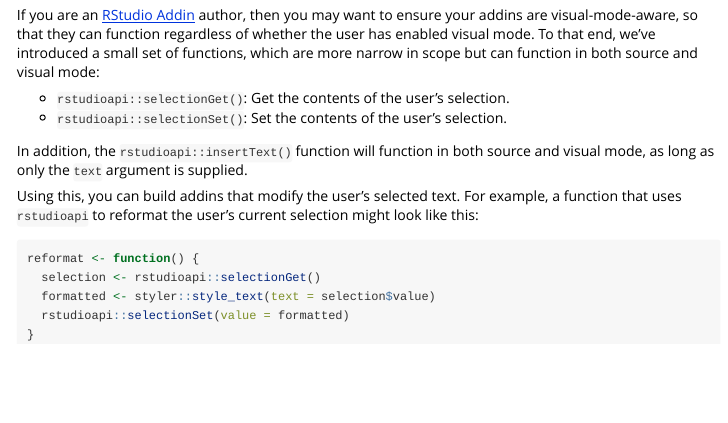
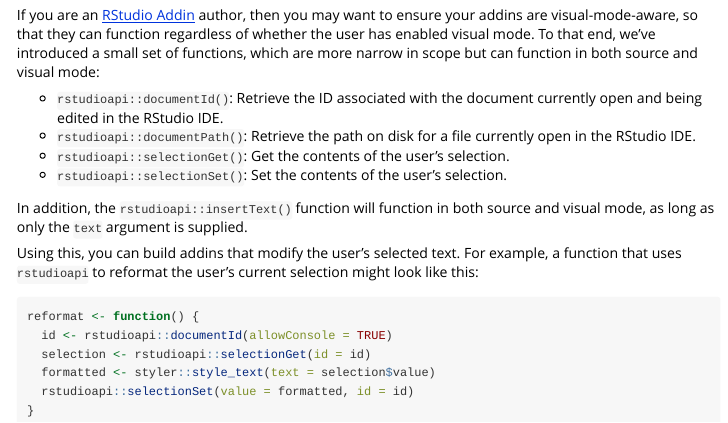
Before and after one commit to rstudio/rstudioapi, an R Markdown document (vignettes/visual-mode.Rmd): the page in a window 1100 px wide, from 290 px down. Rendered offline with R 4.5, knitr and Pandoc, with nearby package versions.

Commit message:
also add 'documentId', 'documentPath'

````diff
--- a/vignettes/visual-mode.Rmd
+++ b/vignettes/visual-mode.Rmd
@@ -25,6 +25,8 @@ Most of the pre-existing `rstudioapi` functions used for interacting with a docu
 
 If you are an [RStudio Addin](https://rstudio.github.io/rstudioaddins/) author, then you may want to ensure your addins are visual-mode-aware, so that they can function regardless of whether the user has enabled visual mode. To that end, we've introduced a small set of functions, which are more narrow in scope but can function in both source and visual mode:
 
+- `rstudioapi::documentId()`: Retrieve the ID associated with the document currently open and being edited in the RStudio IDE.
+- `rstudioapi::documentPath()`: Retrieve the path on disk for a file currently open in the RStudio IDE.
 - `rstudioapi::selectionGet()`: Get the contents of the user's selection.
 - `rstudioapi::selectionSet()`: Set the contents of the user's selection.
 
@@ -34,8 +36,9 @@ Using this, you can build addins that modify the user's selected text. For examp
 
 ```{r eval=FALSE}
 reformat <- function() {
-  selection <- rstudioapi::selectionGet()
+  id <- rstudioapi::documentId(allowConsole = TRUE)
+  selection <- rstudioapi::selectionGet(id = id)
   formatted <- styler::style_text(text = selection$value)
-  rstudioapi::selectionSet(value = formatted)
+  rstudioapi::selectionSet(value = formatted, id = id)
 }
 ```
````
Also changed, not shown: R/document-api.R (+35 -21 lines), 2 other files.
